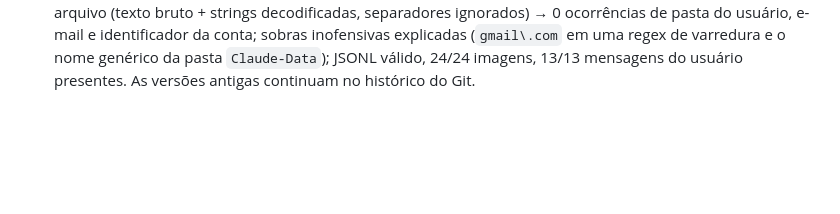
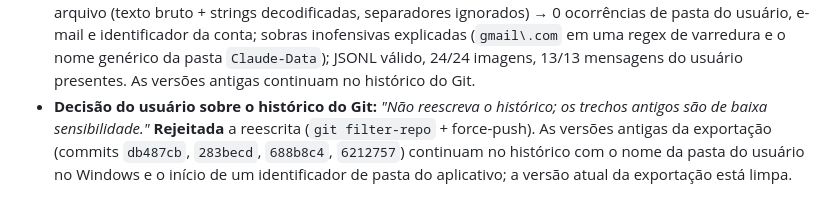
Before and after one commit to henriquepella/areco, a Markdown page: docs/AI_DEVELOPMENT_LOG.md, the part around the change. Drawn GitHub-style; blank space fills up the shorter version.

Commit message:
docs: record decision to keep git history unchanged
Co-Authored-By: Claude Opus 5.5 <noreply@anthropic.com>

```diff
--- a/docs/AI_DEVELOPMENT_LOG.md
+++ b/docs/AI_DEVELOPMENT_LOG.md
@@ -441,3 +441,8 @@ Nenhuma entrada contém segredos. Resultados de testes são copiados de execuç
   0 ocorrências de pasta do usuário, e-mail e identificador da conta; sobras inofensivas explicadas
   (`gmail\.com` em uma regex de varredura e o nome genérico da pasta `Claude-Data`); JSONL válido,
   24/24 imagens, 13/13 mensagens do usuário presentes. As versões antigas continuam no histórico do Git.
+- **Decisão do usuário sobre o histórico do Git:** *"Não reescreva o histórico; os trechos antigos são
+  de baixa sensibilidade."* **Rejeitada** a reescrita (`git filter-repo` + force-push). As versões
+  antigas da exportação (commits `db487cb`, `283becd`, `688b8c4`, `6212757`) continuam no histórico com
+  o nome da pasta do usuário no Windows e o início de um identificador de pasta do aplicativo; a versão
+  atual da exportação está limpa.
```
